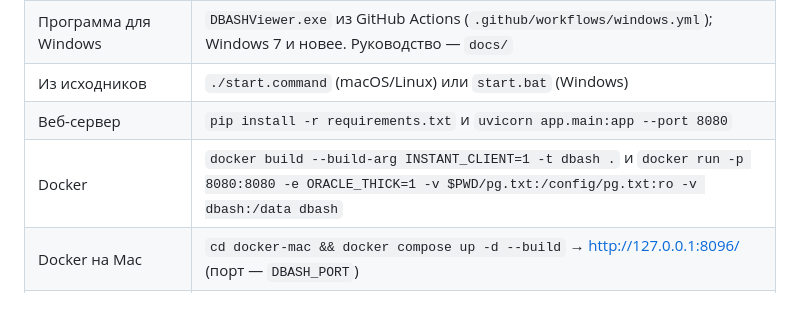
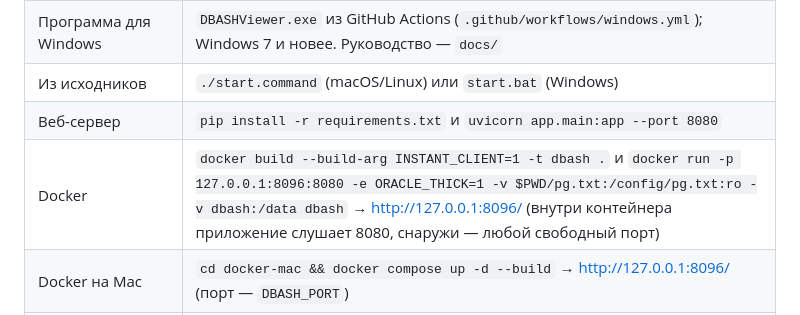
Before and after one commit to Pgv0304/dbash-viewer, a Markdown page: README.md, the part around the change. Drawn GitHub-style.

Commit message:
README: docker run на порту 8096, как Docker на Mac
Co-Authored-By: Claude Opus 5.5 <noreply@anthropic.com>

```diff
--- a/README.md
+++ b/README.md
@@ -63,7 +63,7 @@
 | Программа для Windows | `DBASHViewer.exe` из GitHub Actions (`.github/workflows/windows.yml`); Windows 7 и новее. Руководство — `docs/` |
 | Из исходников | `./start.command` (macOS/Linux) или `start.bat` (Windows) |
 | Веб-сервер | `pip install -r requirements.txt` и `uvicorn app.main:app --port 8080` |
-| Docker | `docker build --build-arg INSTANT_CLIENT=1 -t dbash .` и `docker run -p 8080:8080 -e ORACLE_THICK=1 -v $PWD/pg.txt:/config/pg.txt:ro -v dbash:/data dbash` |
+| Docker | `docker build --build-arg INSTANT_CLIENT=1 -t dbash .` и `docker run -p 127.0.0.1:8096:8080 -e ORACLE_THICK=1 -v $PWD/pg.txt:/config/pg.txt:ro -v dbash:/data dbash` → http://127.0.0.1:8096/ (внутри контейнера приложение слушает 8080, снаружи — любой свободный порт) |
 | Docker на Mac | `cd docker-mac && docker compose up -d --build` → http://127.0.0.1:8096/ (порт — `DBASH_PORT`) |
 | Демо на PythonAnywhere | архив и шаги — `pythonanywhere/README.md` |
 
```
